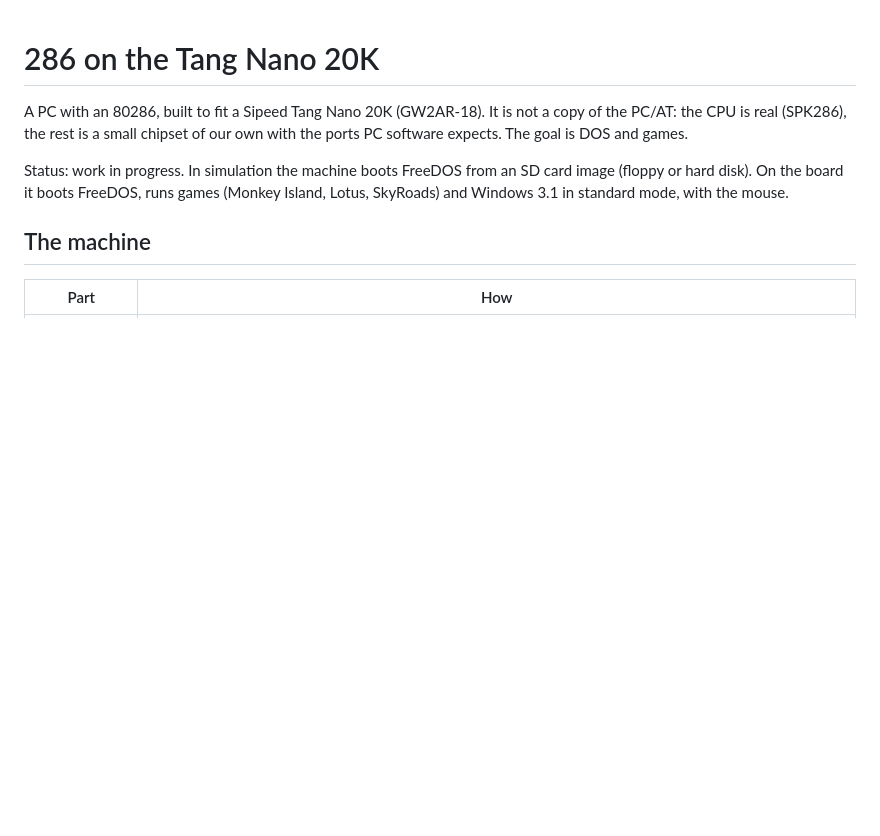
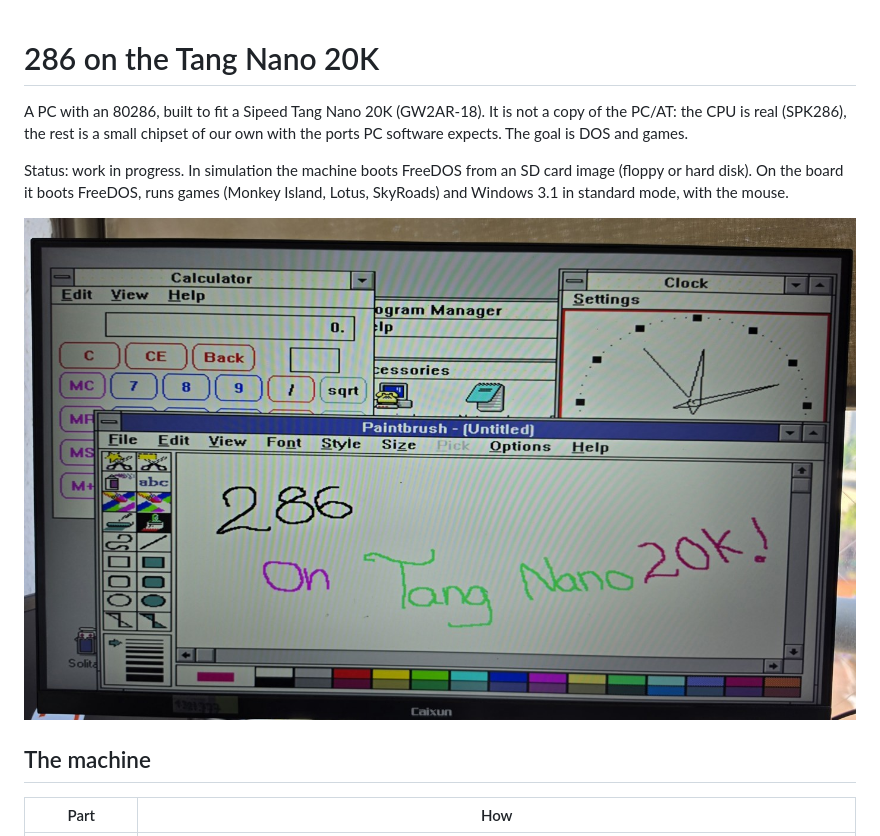
Before and after one commit to carlosbravoa/286-on-tang-nano20k, a Markdown page: README.md, the part around the change. Rendered like a GitHub page; pictures changed too: docs/windows31-board.jpg (added); blank space fills up the shorter version.

Commit message:
README: a photo of Windows 3.1 running on the board
Co-Authored-By: Claude Fable 5.2 <noreply@anthropic.com>
Claude-Session: https://claude.ai/code/session_018TWASVVHxo9Mi8ydLgzDLL

```diff
--- a/README.md
+++ b/README.md
@@ -7,6 +7,8 @@ ports PC software expects. The goal is DOS and games.
 Status: work in progress. In simulation the machine boots FreeDOS from an SD card image
 (floppy or hard disk). On the board it boots FreeDOS, runs games (Monkey Island, Lotus,
 SkyRoads) and Windows 3.1 in standard mode, with the mouse.
+
+![Windows 3.1 on the board: Paintbrush, Calculator and Clock](docs/windows31-board.jpg)
 
 ## The machine
 
```
